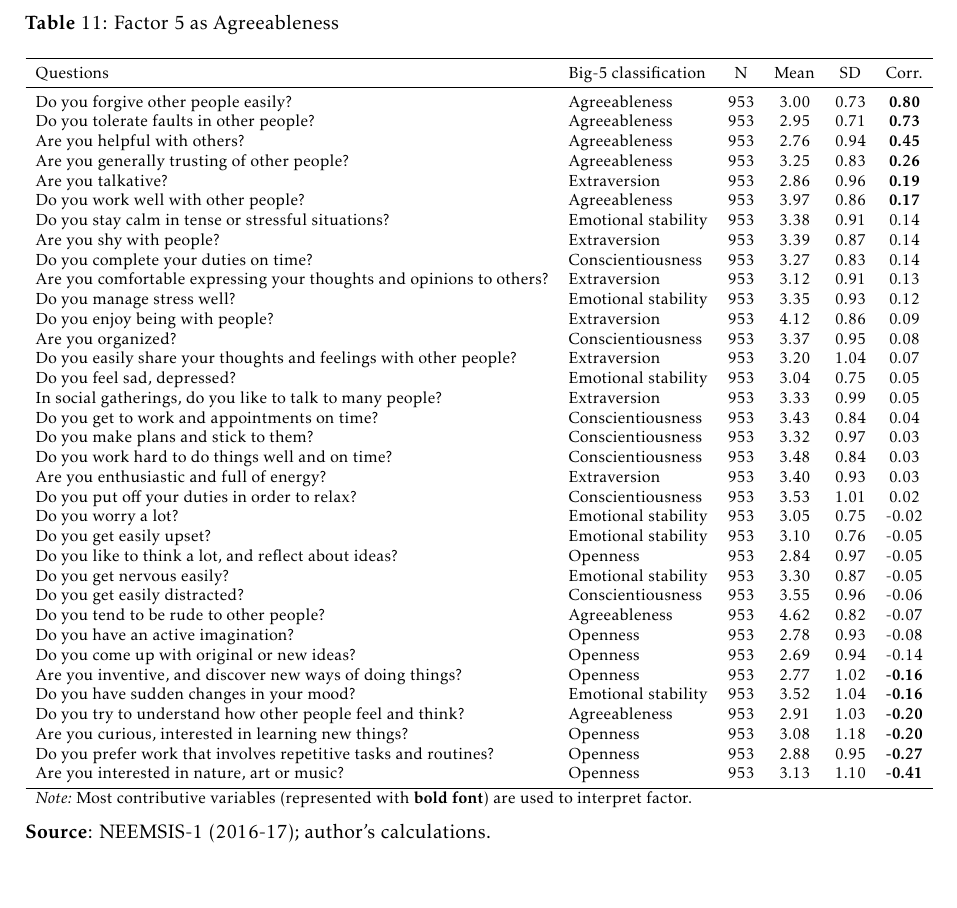
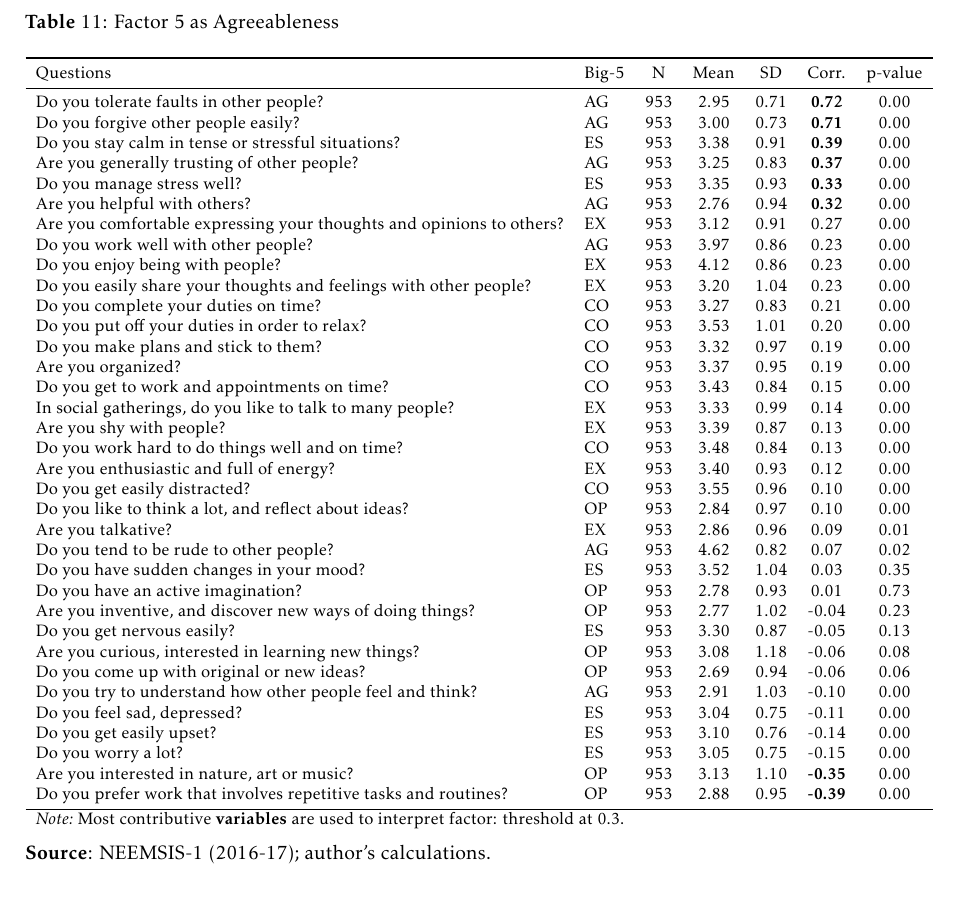
Before and after one commit to arnaudnatal/research_code, a LaTeX document (Personality/pdf/Personality_debt.tex, which reads Personality/pdf/INPUT/Factor5.tex): part of page 25 of 27, cut so that both start at the same text. Compiled offline with pdfLaTeX.

Commit message:
Update Factor5.tex

```diff
--- a/Personality/pdf/INPUT/Factor5.tex
+++ b/Personality/pdf/INPUT/Factor5.tex
@@ -3,47 +3,47 @@
   \centering
   \caption{Factor 5 as Agreeableness}
   \resizebox{\columnwidth}{!}{%
-    \begin{tabular}{llcccc}
+    \begin{tabular}{llccccc}
     \toprule
-    Questions & Big-5 classification & N     & Mean  & SD    & Corr. \\
+    Questions & Big-5 & N     & Mean  & SD    & Corr. & p-value \\
     \midrule
-    Do you forgive other people easily? & Agreeableness & 953   & 3.00  & 0.73  & \textbf{0.80} \\
-    Do you tolerate faults in other people? & Agreeableness & 953   & 2.95  & 0.71  & \textbf{0.73} \\
-    Are you helpful with others? & Agreeableness & 953   & 2.76  & 0.94  & \textbf{0.45} \\
-    Are you generally trusting of other people? & Agreeableness & 953   & 3.25  & 0.83  & \textbf{0.26} \\
-    Are you talkative? & Extraversion & 953   & 2.86  & 0.96  & \textbf{0.19} \\
-    Do you work well with other people? & Agreeableness & 953   & 3.97  & 0.86  & \textbf{0.17} \\
-    Do you stay calm in tense or stressful situations? & Emotional stability & 953   & 3.38  & 0.91  & 0.14 \\
-    Are you shy with people? & Extraversion & 953   & 3.39  & 0.87  & 0.14 \\
-    Do you complete your duties on time? & Conscientiousness & 953   & 3.27  & 0.83  & 0.14 \\
-    Are you comfortable expressing your thoughts and opinions to others? & Extraversion & 953   & 3.12  & 0.91  & 0.13 \\
-    Do you manage stress well? & Emotional stability & 953   & 3.35  & 0.93  & 0.12 \\
-    Do you enjoy being with people? & Extraversion & 953   & 4.12  & 0.86  & 0.09 \\
-    Are you organized? & Conscientiousness & 953   & 3.37  & 0.95  & 0.08 \\
-    Do you easily share your thoughts and feelings with other people? & Extraversion & 953   & 3.20  & 1.04  & 0.07 \\
-    Do you feel sad, depressed? & Emotional stability & 953   & 3.04  & 0.75  & 0.05 \\
-    In social gatherings, do you like to talk to many people? & Extraversion & 953   & 3.33  & 0.99  & 0.05 \\
-    Do you get to work and appointments on time? & Conscientiousness & 953   & 3.43  & 0.84  & 0.04 \\
-    Do you make plans and stick to them? & Conscientiousness & 953   & 3.32  & 0.97  & 0.03 \\
-    Do you work hard to do things well and on time? & Conscientiousness & 953   & 3.48  & 0.84  & 0.03 \\
-    Are you enthusiastic and full of energy? & Extraversion & 953   & 3.40  & 0.93  & 0.03 \\
-    Do you put off your duties in order to relax? & Conscientiousness & 953   & 3.53  & 1.01  & 0.02 \\
-    Do you worry a lot? & Emotional stability & 953   & 3.05  & 0.75  & -0.02 \\
-    Do you get easily upset? & Emotional stability & 953   & 3.10  & 0.76  & -0.05 \\
-    Do you like to think a lot, and reflect about ideas? & Openness & 953   & 2.84  & 0.97  & -0.05 \\
-    Do you get nervous easily? & Emotional stability & 953   & 3.30  & 0.87  & -0.05 \\
-    Do you get easily distracted? & Conscientiousness & 953   & 3.55  & 0.96  & -0.06 \\
-    Do you tend to be rude to other people? & Agreeableness & 953   & 4.62  & 0.82  & -0.07 \\
-    Do you have an active imagination? & Openness & 953   & 2.78  & 0.93  & -0.08 \\
-    Do you come up with original or new ideas? & Openness & 953   & 2.69  & 0.94  & -0.14 \\
-    Are you inventive, and discover new ways of doing things? & Openness & 953   & 2.77  & 1.02  & \textbf{-0.16} \\
-    Do you have sudden changes in your mood? & Emotional stability & 953   & 3.52  & 1.04  & \textbf{-0.16} \\
-    Do you try to understand how other people feel and think? & Agreeableness & 953   & 2.91  & 1.03  & \textbf{-0.20} \\
-    Are you curious, interested in learning new things? & Openness & 953   & 3.08  & 1.18  & \textbf{-0.20} \\
-    Do you prefer work that involves repetitive tasks and routines? & Openness & 953   & 2.88  & 0.95  & \textbf{-0.27} \\
-    Are you interested in nature, art or music? & Openness & 953   & 3.13  & 1.10  & \textbf{-0.41} \\
+    Do you tolerate faults in other people? & AG    & 953   & 2.95  & 0.71  & \textbf{0.72} & 0.00 \\
+    Do you forgive other people easily? & AG    & 953   & 3.00  & 0.73  & \textbf{0.71} & 0.00 \\
+    Do you stay calm in tense or stressful situations? & ES    & 953   & 3.38  & 0.91  & \textbf{0.39} & 0.00 \\
+    Are you generally trusting of other people? & AG    & 953   & 3.25  & 0.83  & \textbf{0.37} & 0.00 \\
+    Do you manage stress well? & ES    & 953   & 3.35  & 0.93  & \textbf{0.33} & 0.00 \\
+    Are you helpful with others? & AG    & 953   & 2.76  & 0.94  & \textbf{0.32} & 0.00 \\
+    Are you comfortable expressing your thoughts and opinions to others? & EX    & 953   & 3.12  & 0.91  & 0.27  & 0.00 \\
+    Do you work well with other people? & AG    & 953   & 3.97  & 0.86  & 0.23  & 0.00 \\
+    Do you enjoy being with people? & EX    & 953   & 4.12  & 0.86  & 0.23  & 0.00 \\
+    Do you easily share your thoughts and feelings with other people? & EX    & 953   & 3.20  & 1.04  & 0.23  & 0.00 \\
+    Do you complete your duties on time? & CO    & 953   & 3.27  & 0.83  & 0.21  & 0.00 \\
+    Do you put off your duties in order to relax? & CO    & 953   & 3.53  & 1.01  & 0.20  & 0.00 \\
+    Do you make plans and stick to them? & CO    & 953   & 3.32  & 0.97  & 0.19  & 0.00 \\
+    Are you organized? & CO    & 953   & 3.37  & 0.95  & 0.19  & 0.00 \\
+    Do you get to work and appointments on time? & CO    & 953   & 3.43  & 0.84  & 0.15  & 0.00 \\
+    In social gatherings, do you like to talk to many people? & EX    & 953   & 3.33  & 0.99  & 0.14  & 0.00 \\
+    Are you shy with people? & EX    & 953   & 3.39  & 0.87  & 0.13  & 0.00 \\
+    Do you work hard to do things well and on time? & CO    & 953   & 3.48  & 0.84  & 0.13  & 0.00 \\
+    Are you enthusiastic and full of energy? & EX    & 953   & 3.40  & 0.93  & 0.12  & 0.00 \\
+    Do you get easily distracted? & CO    & 953   & 3.55  & 0.96  & 0.10  & 0.00 \\
+    Do you like to think a lot, and reflect about ideas? & OP    & 953   & 2.84  & 0.97  & 0.10  & 0.00 \\
+    Are you talkative? & EX    & 953   & 2.86  & 0.96  & 0.09  & 0.01 \\
+    Do you tend to be rude to other people? & AG    & 953   & 4.62  & 0.82  & 0.07  & 0.02 \\
+    Do you have sudden changes in your mood? & ES    & 953   & 3.52  & 1.04  & 0.03  & 0.35 \\
+    Do you have an active imagination? & OP    & 953   & 2.78  & 0.93  & 0.01  & 0.73 \\
+    Are you inventive, and discover new ways of doing things? & OP    & 953   & 2.77  & 1.02  & -0.04 & 0.23 \\
+    Do you get nervous easily? & ES    & 953   & 3.30  & 0.87  & -0.05 & 0.13 \\
+    Are you curious, interested in learning new things? & OP    & 953   & 3.08  & 1.18  & -0.06 & 0.08 \\
+    Do you come up with original or new ideas? & OP    & 953   & 2.69  & 0.94  & -0.06 & 0.06 \\
+    Do you try to understand how other people feel and think? & AG    & 953   & 2.91  & 1.03  & -0.10 & 0.00 \\
+    Do you feel sad, depressed? & ES    & 953   & 3.04  & 0.75  & -0.11 & 0.00 \\
+    Do you get easily upset? & ES    & 953   & 3.10  & 0.76  & -0.14 & 0.00 \\
+    Do you worry a lot? & ES    & 953   & 3.05  & 0.75  & -0.15 & 0.00 \\
+    Are you interested in nature, art or music? & OP    & 953   & 3.13  & 1.10  & \textbf{-0.35} & 0.00 \\
+    Do you prefer work that involves repetitive tasks and routines? & OP    & 953   & 2.88  & 0.95  & \textbf{-0.39} & 0.00 \\
     \bottomrule
-	\Tablenote{6}{Most contributive variables (represented with \textbf{bold font}) are used to interpret factor.} \\
+	\Tablenote{7}{Most contributive \textbf{variables} are used to interpret factor: threshold at 0.3.} \\
     \end{tabular}%
 	}
   \label{tab:factor5}%
```
